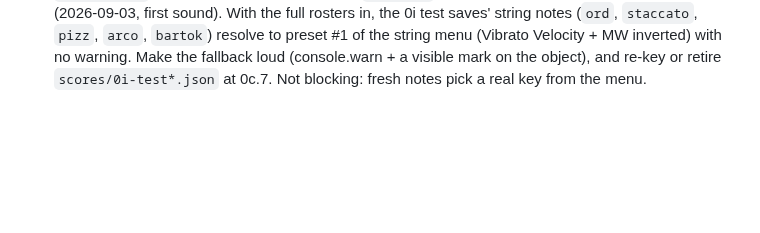
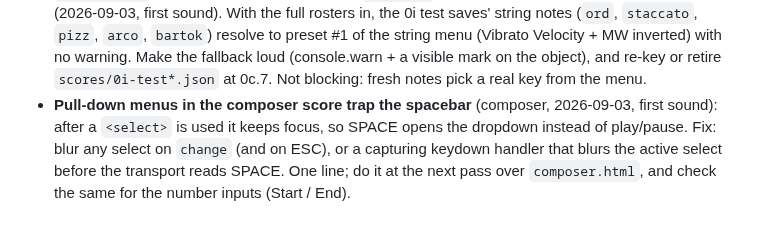
Before and after one commit to elosine/septet_2026, a Markdown page: docs/NITS.md, the part around the change. Drawn GitHub-style; blank space fills up the shorter version.

Commit message:
NITS: composer-score pull-down menus trap the spacebar (composer, first sound)

```diff
--- a/docs/NITS.md
+++ b/docs/NITS.md
@@ -39,3 +39,8 @@
   (Vibrato Velocity + MW inverted) with no warning. Make the fallback loud (console.warn +
   a visible mark on the object), and re-key or retire `scores/0i-test*.json` at 0c.7. Not
   blocking: fresh notes pick a real key from the menu.
+- **Pull-down menus in the composer score trap the spacebar** (composer, 2026-09-03, first
+  sound): after a `<select>` is used it keeps focus, so SPACE opens the dropdown instead of
+  play/pause. Fix: blur any select on `change` (and on ESC), or a capturing keydown handler
+  that blurs the active select before the transport reads SPACE. One line; do it at the next
+  pass over `composer.html`, and check the same for the number inputs (Start / End).
```
